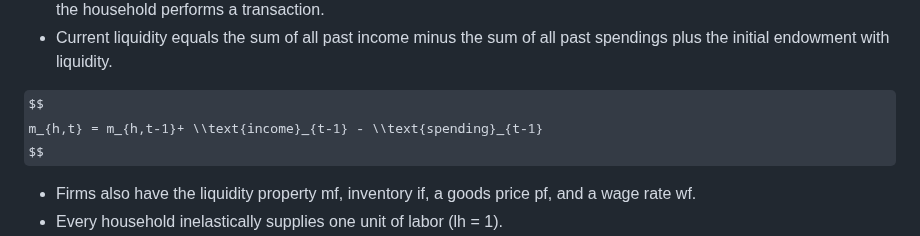
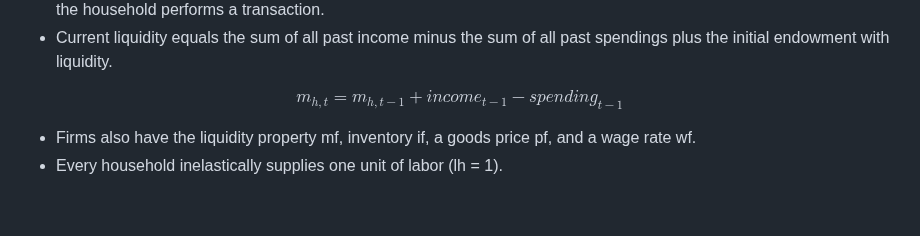
Before and after one commit to mahdikohan/complexityEconomics, a Markdown page: agent based macroeconomics/readme.md, the part around the change. GitHub-like rendering; some formulas as TeX source; blank space fills up the shorter version.

```diff
--- a/agent based macroeconomics/readme.md
+++ b/agent based macroeconomics/readme.md
@@ -29,7 +29,7 @@ Here are the key points of the text you provided in bullet form:
 - Current liquidity equals the sum of all past income minus the sum of all past spendings plus the initial endowment with liquidity.
 
 $$
-m_{h,t} = m_{h,t-1}+ \\text{income}_{t-1} - \\text{spending}_{t-1}
+m_{h,t} = m_{h,t-1}+ income_{t-1} - spending_{t-1}
 $$
 - Firms also have the liquidity property mf, inventory if, a goods price pf, and a wage rate wf.
 - Every household inelastically supplies one unit of labor (lh = 1).
```
